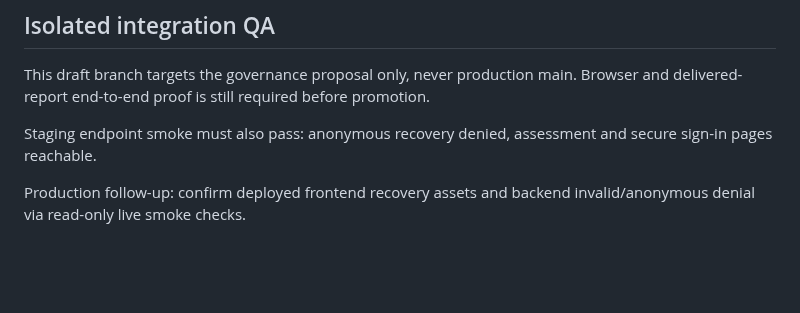
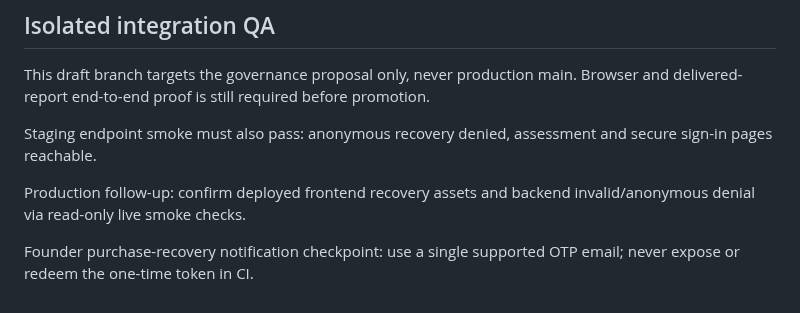
Before and after one commit to sbanhr-a11y/Syntropix, a Markdown page: qa/release-evidence/paid-access-protected-review-20261011.md, the part around the change. Rendered like a GitHub page; blank space fills up the shorter version.

Commit message:
Trigger one-time approved purchaser recovery email check

```diff
--- a/qa/release-evidence/paid-access-protected-review-20261011.md
+++ b/qa/release-evidence/paid-access-protected-review-20261011.md
@@ -36,3 +36,5 @@ This draft branch targets the governance proposal only, never production main. B
 Staging endpoint smoke must also pass: anonymous recovery denied, assessment and secure sign-in pages reachable.
 
 Production follow-up: confirm deployed frontend recovery assets and backend invalid/anonymous denial via read-only live smoke checks.
+
+Founder purchase-recovery notification checkpoint: use a single supported OTP email; never expose or redeem the one-time token in CI.
```
